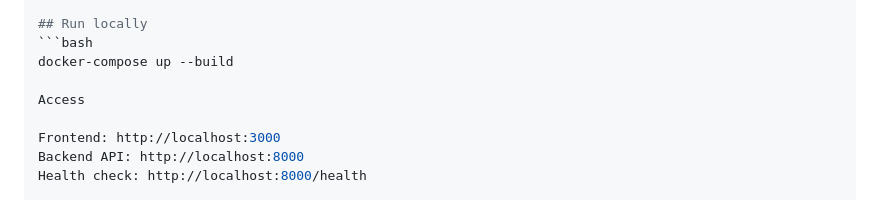
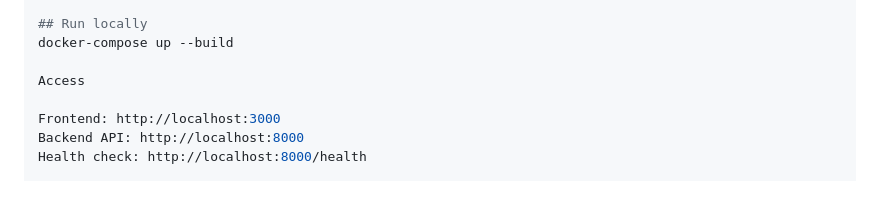
Before and after one commit to perdanacarrer/ecommerce_chatbot, a Markdown page: README.md, the part around the change. GitHub-like rendering.

````diff
--- a/README.md
+++ b/README.md
@@ -70,7 +70,6 @@ For local dev, this is enough:
   --role="roles/bigquery.user"
 
 ## Run locally
-```bash
 docker-compose up --build
 
 Access
````
